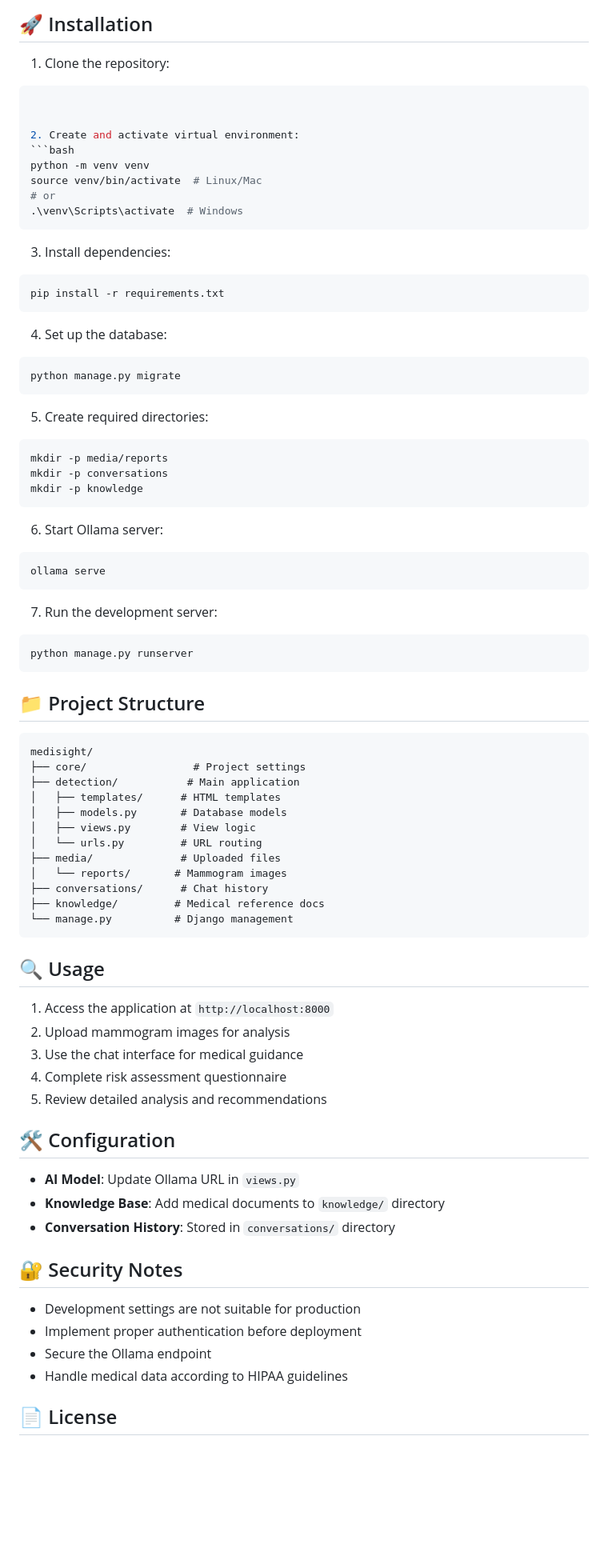
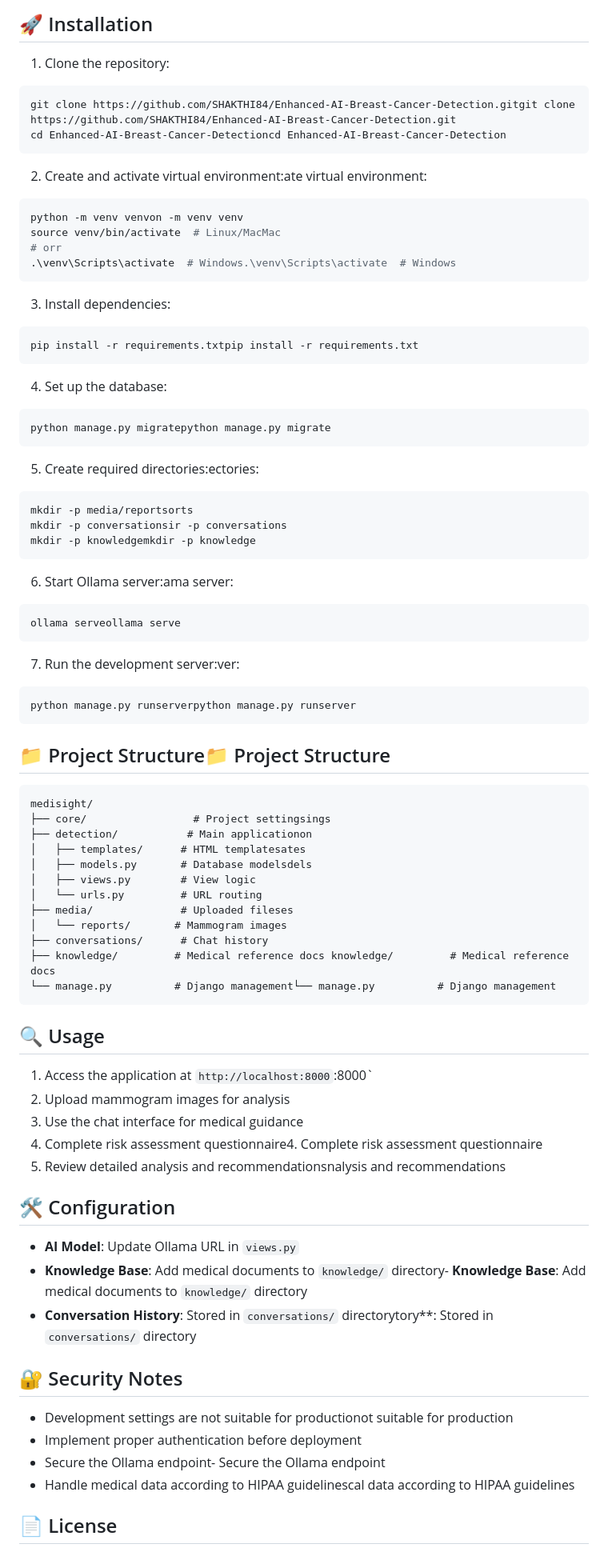
Before and after one commit to SHAKTHI84/SHABreast-Cancer-Detection, a Markdown page: README.md, the part around the change printed below. Shown: that part at 80% size. Rendered like a GitHub page; blank space fills up the shorter version.

Commit message:
Initial commit

````diff
--- a/README.md
+++ b/README.md
@@ -42,80 +42,82 @@ An intelligent healthcare platform that combines computer vision, natural langua
 
 1. Clone the repository:
 ```bash
+git clone https://github.com/SHAKTHI84/Enhanced-AI-Breast-Cancer-Detection.gitgit clone https://github.com/SHAKTHI84/Enhanced-AI-Breast-Cancer-Detection.git
+cd Enhanced-AI-Breast-Cancer-Detectioncd Enhanced-AI-Breast-Cancer-Detection
+```
 
-
-2. Create and activate virtual environment:
+2. Create and activate virtual environment:ate virtual environment:
 ```bash
-python -m venv venv
-source venv/bin/activate  # Linux/Mac
-# or
-.\venv\Scripts\activate  # Windows
+python -m venv venvon -m venv venv
+source venv/bin/activate  # Linux/MacMac
+# orr
+.\venv\Scripts\activate  # Windows.\venv\Scripts\activate  # Windows
 ```
 
 3. Install dependencies:
-```bash
-pip install -r requirements.txt
+```bashbash
+pip install -r requirements.txtpip install -r requirements.txt
 ```
 
 4. Set up the database:
-```bash
-python manage.py migrate
+```bashbash
+python manage.py migratepython manage.py migrate
 ```
 
-5. Create required directories:
+5. Create required directories:ectories:
 ```bash
-mkdir -p media/reports
-mkdir -p conversations
-mkdir -p knowledge
+mkdir -p media/reportsorts
+mkdir -p conversationsir -p conversations
+mkdir -p knowledgemkdir -p knowledge
 ```
 
-6. Start Ollama server:
-```bash
-ollama serve
+6. Start Ollama server:ama server:
+```bashbash
+ollama serveollama serve
 ```
 
-7. Run the development server:
-```bash
-python manage.py runserver
+7. Run the development server:ver:
+```bashbash
+python manage.py runserverpython manage.py runserver
 ```
 
-## 📁 Project Structure
+## 📁 Project Structure📁 Project Structure
 
 ```
 medisight/
-├── core/                 # Project settings
-├── detection/           # Main application
-│   ├── templates/      # HTML templates
-│   ├── models.py       # Database models
+├── core/                 # Project settingsings
+├── detection/           # Main applicationon
+│   ├── templates/      # HTML templatesates
+│   ├── models.py       # Database modelsdels
 │   ├── views.py        # View logic
 │   └── urls.py         # URL routing
-├── media/              # Uploaded files
+├── media/              # Uploaded fileses
 │   └── reports/       # Mammogram images
 ├── conversations/      # Chat history
-├── knowledge/         # Medical reference docs
-└── manage.py          # Django management
+├── knowledge/         # Medical reference docs knowledge/         # Medical reference docs
+└── manage.py          # Django management└── manage.py          # Django management
 ```
 
 ## 🔍 Usage
 
-1. Access the application at `http://localhost:8000`
+1. Access the application at `http://localhost:8000`:8000`
 2. Upload mammogram images for analysis
 3. Use the chat interface for medical guidance
-4. Complete risk assessment questionnaire
-5. Review detailed analysis and recommendations
+4. Complete risk assessment questionnaire4. Complete risk assessment questionnaire
+5. Review detailed analysis and recommendationsnalysis and recommendations
 
 ## 🛠️ Configuration
 
 - **AI Model**: Update Ollama URL in `views.py`
-- **Knowledge Base**: Add medical documents to `knowledge/` directory
-- **Conversation History**: Stored in `conversations/` directory
+- **Knowledge Base**: Add medical documents to `knowledge/` directory- **Knowledge Base**: Add medical documents to `knowledge/` directory
+- **Conversation History**: Stored in `conversations/` directorytory**: Stored in `conversations/` directory
 
 ## 🔐 Security Notes
 
-- Development settings are not suitable for production
+- Development settings are not suitable for productionot suitable for production
 - Implement proper authentication before deployment
-- Secure the Ollama endpoint
-- Handle medical data according to HIPAA guidelines
+- Secure the Ollama endpoint- Secure the Ollama endpoint
+- Handle medical data according to HIPAA guidelinescal data according to HIPAA guidelines
 
 ## 📄 License
 
````
Also changed, not shown: other parts of README.md (+10 -8 lines).
